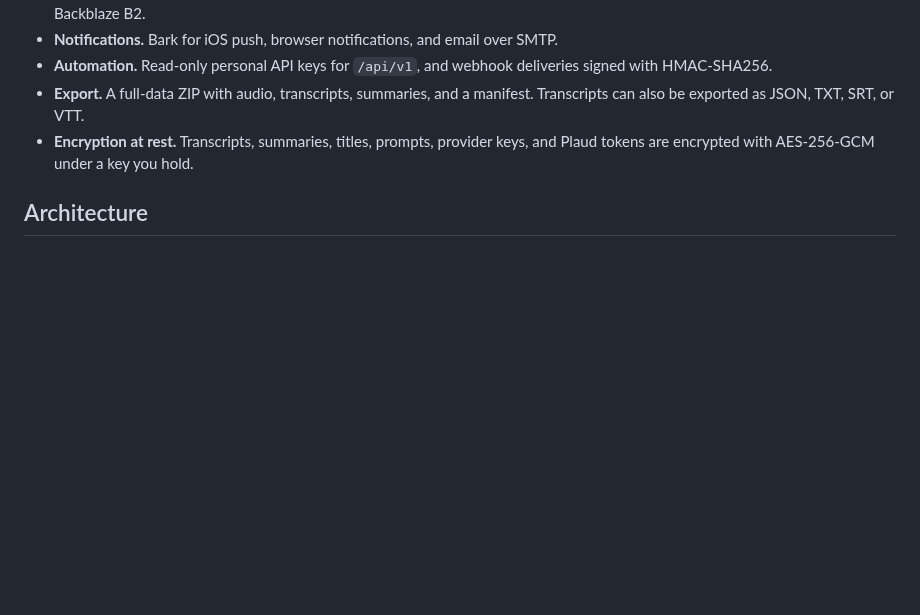
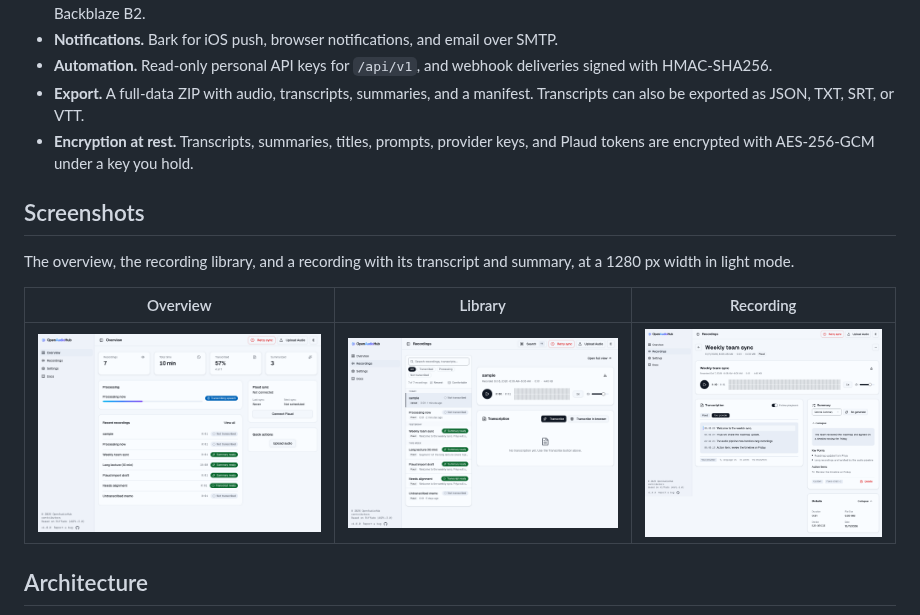
Before and after one commit to JeremyL691/OpenAudioHub, a Markdown page: README.md, the part around the change. Rendered like a GitHub page; pictures changed too: docs/screenshots/library-1280-light.png (added), docs/screenshots/overview-1280-light.png (added), docs/screenshots/recording-detail-1280-light.png (added); blank space fills up the shorter version.

```diff
--- a/README.md
+++ b/README.md
@@ -25,6 +25,14 @@ OpenAudioHub is self-hosted software. This project does not operate a hosted ser
 - **Automation.** Read-only personal API keys for `/api/v1`, and webhook deliveries signed with HMAC-SHA256.
 - **Export.** A full-data ZIP with audio, transcripts, summaries, and a manifest. Transcripts can also be exported as JSON, TXT, SRT, or VTT.
 - **Encryption at rest.** Transcripts, summaries, titles, prompts, provider keys, and Plaud tokens are encrypted with AES-256-GCM under a key you hold.
+
+## Screenshots
+
+The overview, the recording library, and a recording with its transcript and summary, at a 1280 px width in light mode.
+
+| Overview | Library | Recording |
+| --- | --- | --- |
+| ![Overview](docs/screenshots/overview-1280-light.png) | ![Library](docs/screenshots/library-1280-light.png) | ![Recording detail](docs/screenshots/recording-detail-1280-light.png) |
 
 ## Architecture
 
```
Also changed, not shown: CHANGELOG.md (+14 -0 lines), docs/MIGRATION_FROM_RIFFADO.md (+25 -1 lines).
